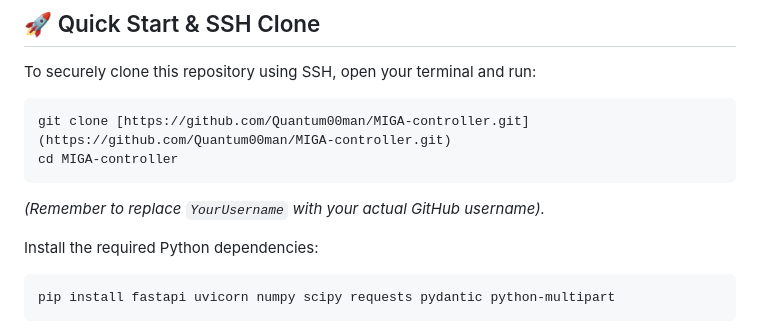
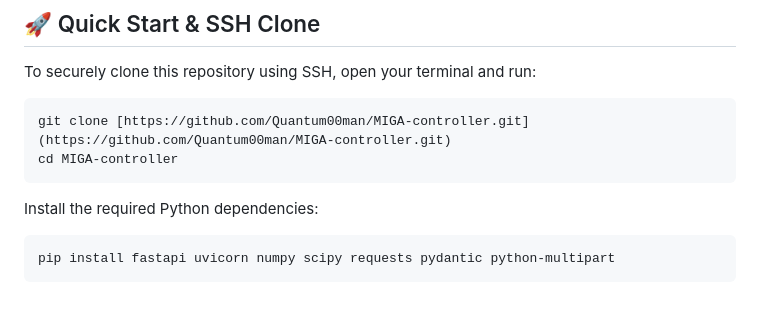
Before and after one commit to Quantum00man/MIGA-controller, a Markdown page: README.md, the part around the change. Rendered like a GitHub page; blank space fills up the shorter version.

Commit message:
remove  mistake in readme

````diff
--- a/README.md
+++ b/README.md
@@ -24,7 +24,7 @@ To securely clone this repository using SSH, open your terminal and run:
 git clone [https://github.com/Quantum00man/MIGA-controller.git](https://github.com/Quantum00man/MIGA-controller.git)
 cd MIGA-controller
 ```
-*(Remember to replace `YourUsername` with your actual GitHub username).*
+
 
 Install the required Python dependencies:
 ```bash
````
